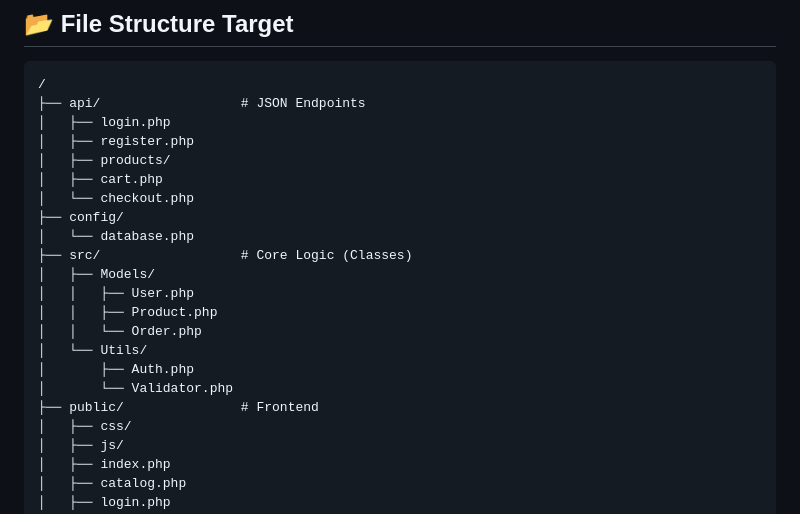
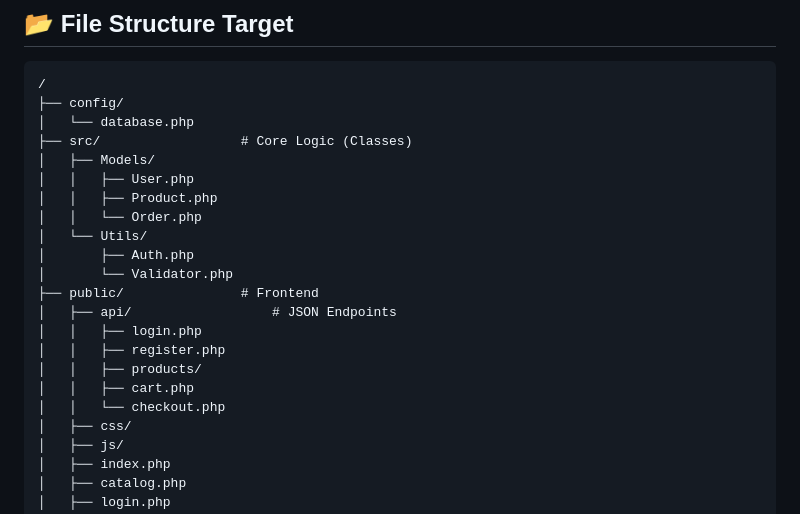
Before and after one commit to Aavkd/E-Commerce-PHP, a Markdown page: implementation_plan.md, the part around one of its changes. Drawn GitHub-style.

````diff
--- a/implementation_plan.md
+++ b/implementation_plan.md
@@ -215,12 +240,6 @@ Since we are using raw PHP, valid validation will be script-based:
 
 ```
 /
-├── api/                  # JSON Endpoints
-│   ├── login.php
-│   ├── register.php
-│   ├── products/
-│   ├── cart.php
-│   └── checkout.php
 ├── config/
 │   └── database.php
 ├── src/                  # Core Logic (Classes)
@@ -232,6 +251,12 @@ Since we are using raw PHP, valid validation will be script-based:
 │       ├── Auth.php
 │       └── Validator.php
 ├── public/               # Frontend
+│   ├── api/                  # JSON Endpoints
+│   │   ├── login.php
+│   │   ├── register.php
+│   │   ├── products/
+│   │   ├── cart.php
+│   │   └── checkout.php
 │   ├── css/
 │   ├── js/
 │   ├── index.php
````
Also changed, not shown: other parts of implementation_plan.md (+42 -17 lines).
